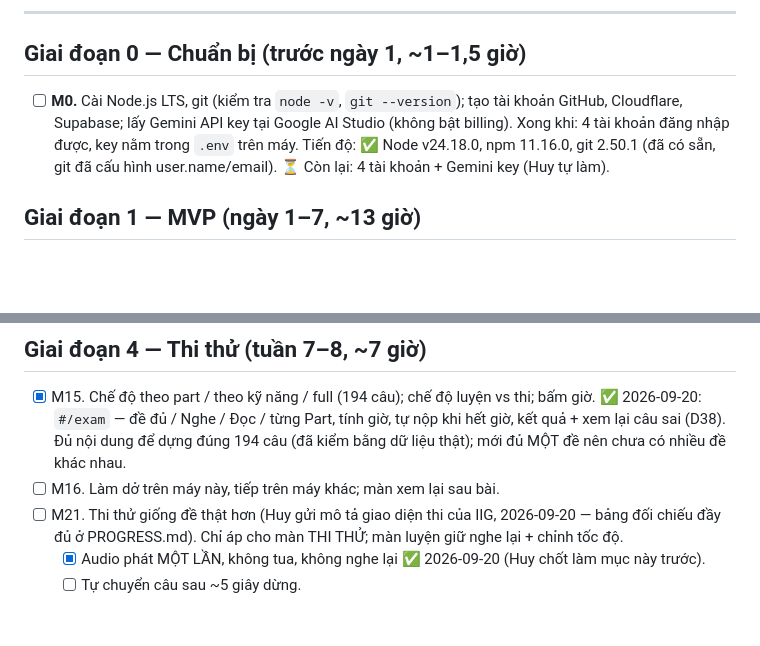
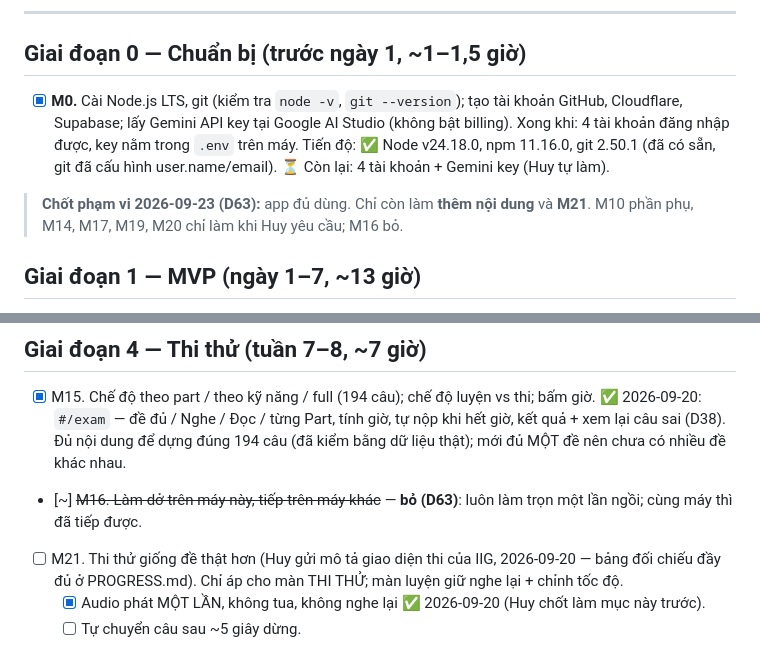
Before and after one commit to T1o2b3/toeic-app, a Markdown page: PLAN.md, 2 parts joined by grey strips. Drawn GitHub-style; blank space fills up the shorter version.

```diff
--- a/PLAN.md
+++ b/PLAN.md
@@ -31,9 +31,12 @@ toeic-app/
 ---
 
 ## Giai đoạn 0 — Chuẩn bị (trước ngày 1, ~1–1,5 giờ)
-- [ ] **M0.** Cài Node.js LTS, git (kiểm tra `node -v`, `git --version`); tạo tài khoản GitHub, Cloudflare, Supabase; lấy Gemini API key tại Google AI Studio (không bật billing).
+- [x] **M0.** Cài Node.js LTS, git (kiểm tra `node -v`, `git --version`); tạo tài khoản GitHub, Cloudflare, Supabase; lấy Gemini API key tại Google AI Studio (không bật billing).
   Xong khi: 4 tài khoản đăng nhập được, key nằm trong `.env` trên máy.
   Tiến độ: ✅ Node v24.18.0, npm 11.16.0, git 2.50.1 (đã có sẵn, git đã cấu hình user.name/email). ⏳ Còn lại: 4 tài khoản + Gemini key (Huy tự làm).
+
+> **Chốt phạm vi 2026-09-23 (D63):** app đủ dùng. Chỉ còn làm **thêm nội dung** và **M21**. M10 phần phụ, M14, M17,
+> M19, M20 chỉ làm khi Huy yêu cầu; M16 bỏ.
 
 ## Giai đoạn 1 — MVP (ngày 1–7, ~13 giờ)
 - [x] **M1. Khung project + deploy ngay (ngày 1, ~2h).** Vite vanilla, Vitest + 1 test mẫu, git, repo GitHub private, deploy Cloudflare Pages trang "Hello".
@@ -94,7 +97,7 @@ toeic-app/
 - [x] M15. Chế độ theo part / theo kỹ năng / full (194 câu); chế độ luyện vs thi; bấm giờ.
   ✅ 2026-09-20: `#/exam` — đề đủ / Nghe / Đọc / từng Part, tính giờ, tự nộp khi hết giờ, kết quả + xem lại câu sai (D38).
   Đủ nội dung để dựng đúng 194 câu (đã kiểm bằng dữ liệu thật); mới đủ MỘT đề nên chưa có nhiều đề khác nhau.
-- [ ] M16. Làm dở trên máy này, tiếp trên máy khác; màn xem lại sau bài.
+- [~] ~~M16. Làm dở trên máy này, tiếp trên máy khác~~ — **bỏ (D63)**: luôn làm trọn một lần ngồi; cùng máy thì đã tiếp được.
 - [ ] M21. Thi thử giống đề thật hơn (Huy gửi mô tả giao diện thi của IIG, 2026-09-20 — bảng đối chiếu đầy đủ
   ở PROGRESS.md). Chỉ áp cho màn THI THỬ; màn luyện giữ nghe lại + chỉnh tốc độ.
   - [x] Audio phát MỘT LẦN, không tua, không nghe lại ✅ 2026-09-20 (Huy chốt làm mục này trước).
```
Also changed, not shown: DECISIONS.md (+20 -0 lines).
